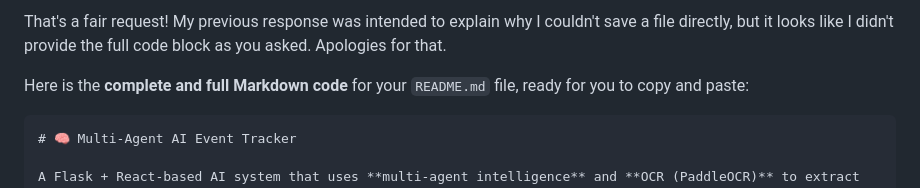
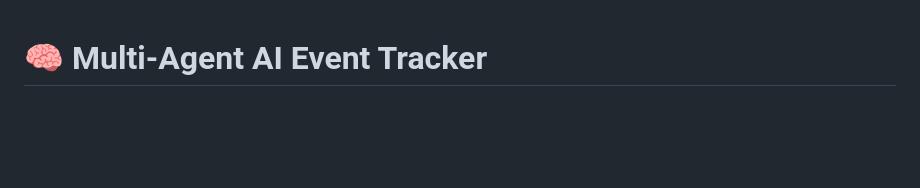
Before and after one commit to AmanSheikh2004/multiagent-event-tracker, a Markdown page: README.md, the part around the change. GitHub-like rendering; blank space fills up the shorter version.

`````diff
--- a/README.md
+++ b/README.md
@@ -1,8 +1,3 @@
-That's a fair request\! My previous response was intended to explain why I couldn't save a file directly, but it looks like I didn't provide the full code block as you asked. Apologies for that.
-
-Here is the **complete and full Markdown code** for your `README.md` file, ready for you to copy and paste:
-
-````markdown
 # 🧠 Multi-Agent AI Event Tracker
 
 A Flask + React-based AI system that uses **multi-agent intelligence** and **OCR (PaddleOCR)** to extract and categorize event data from uploaded documents.
`````
